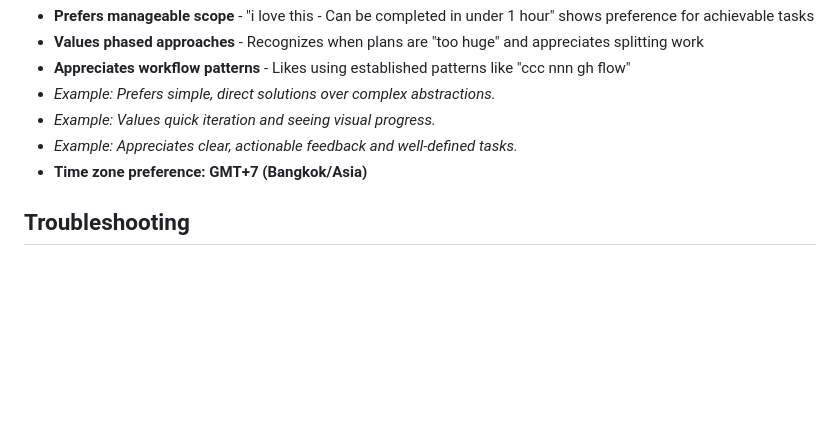
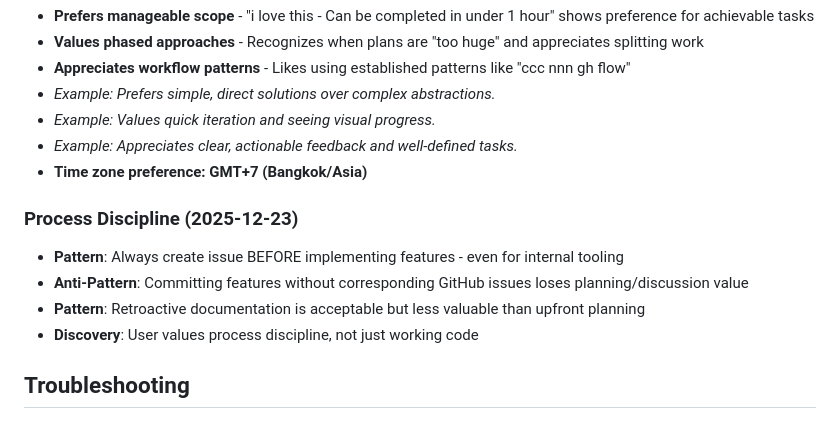
Before and after one commit to Workshop-Agentic-AI/02-thiw-portfolio, a Markdown page: CLAUDE.md, the part around the change printed below. Rendered like a GitHub page; blank space fills up the shorter version.

Commit message:
docs: Add session retrospective 2025-12-23 (process discipline)
- What: Created retrospective for status check and retroactive issue session
- Why: Document lessons learned about creating issues before implementing features
- Impact: Added Process Discipline section to CLAUDE.md Lessons Learned

Related: #5

```diff
--- a/CLAUDE.md
+++ b/CLAUDE.md
@@ -505,6 +505,12 @@ Closes #[issue-number]
 -   *Example: Appreciates clear, actionable feedback and well-defined tasks.*
 -   **Time zone preference: GMT+7 (Bangkok/Asia)**
 
+### Process Discipline (2025-12-23)
+-   **Pattern**: Always create issue BEFORE implementing features - even for internal tooling
+-   **Anti-Pattern**: Committing features without corresponding GitHub issues loses planning/discussion value
+-   **Pattern**: Retroactive documentation is acceptable but less valuable than upfront planning
+-   **Discovery**: User values process discipline, not just working code
+
 ## Troubleshooting
 
 ### Common Issues
```
Also changed, not shown: other parts of CLAUDE.md (+1 -1 lines), 1 other file.
